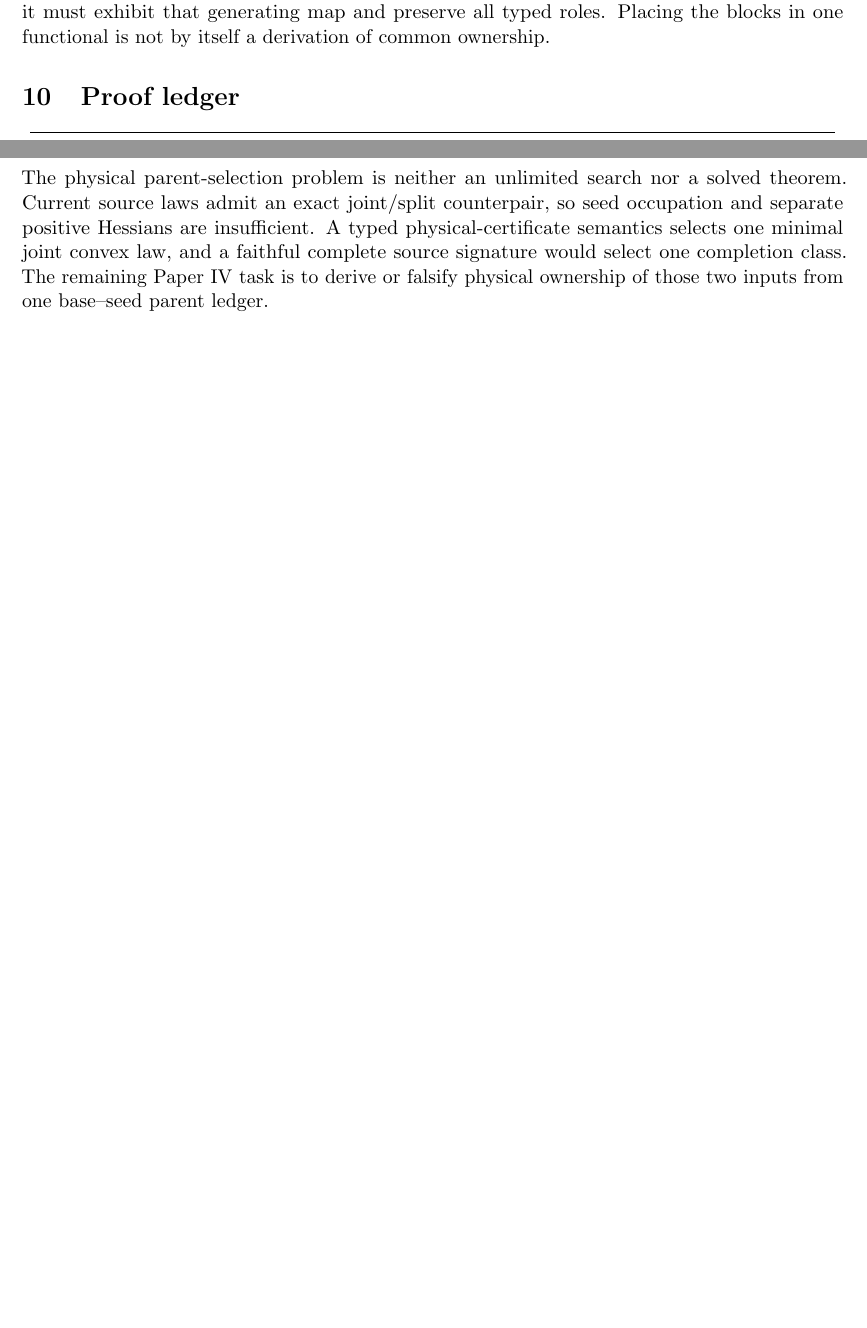
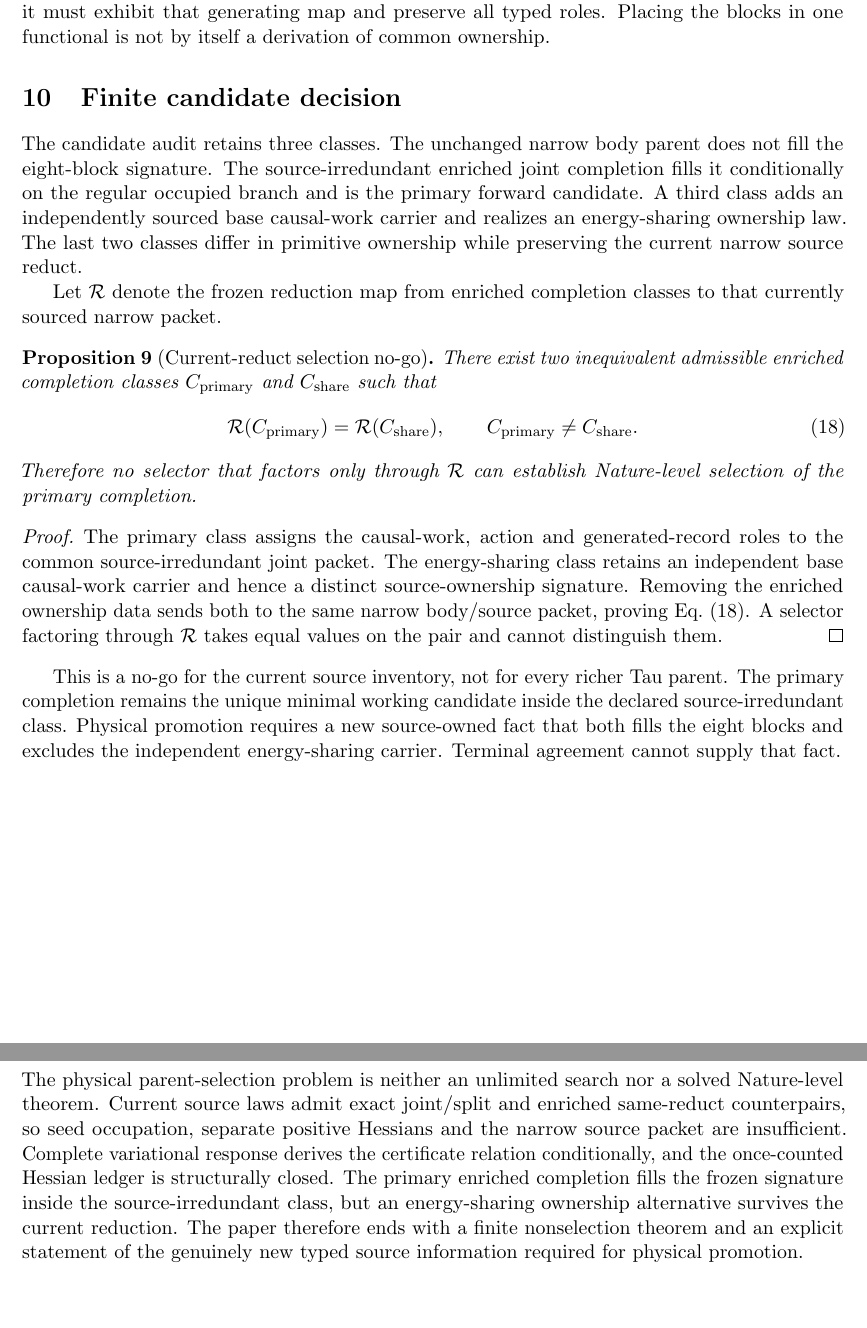
Before and after one commit to tau-core-research/tau-core-physical-parent-selection-foundation-paper-iv, a LaTeX paper (paperIV_submission_source/main.tex): two parts of pages 8 and 9 of 9 before the commit and two parts of pages 8 and 10 of 10 after it, joined at a grey line, cut so that both start at the same text, the shorter picture padded with empty space. Compiled offline with pdfLaTeX.

Commit message:
Close W4 with current-reduct no-go

```diff
--- a/paperIV_submission_source/main.tex
+++ b/paperIV_submission_source/main.tex
@@ -438,6 +443,48 @@ one primitive relation, but it must exhibit that generating map and preserve
 all typed roles. Placing the blocks in one functional is not by itself a
 derivation of common ownership.
 
+\section{Finite candidate decision}
+
+The candidate audit retains three classes. The unchanged narrow body parent
+does not fill the eight-block signature. The source-irredundant enriched joint
+completion fills it conditionally on the regular occupied branch and is the
+primary forward candidate. A third class adds an independently sourced base
+causal-work carrier and realizes an energy-sharing ownership law. The last two
+classes differ in primitive ownership while preserving the current narrow
+source reduct.
+
+Let \(\mathcal R\) denote the frozen reduction map from enriched completion
+classes to that currently sourced narrow packet.
+
+\begin{proposition}[Current-reduct selection no-go]
+There exist two inequivalent admissible enriched completion classes
+\(C_{\rm primary}\) and \(C_{\rm share}\) such that
+\begin{equation}
+ \mathcal R(C_{\rm primary})=\mathcal R(C_{\rm share}),
+ \qquad C_{\rm primary}\ne C_{\rm share}.
+ \label{eq:w4-counterpair}
+\end{equation}
+Therefore no selector that factors only through \(\mathcal R\) can establish
+Nature-level selection of the primary completion.
+\end{proposition}
+
+\begin{proof}
+The primary class assigns the causal-work, action and generated-record roles
+to the common source-irredundant joint packet. The energy-sharing class retains
+an independent base causal-work carrier and hence a distinct source-ownership
+signature. Removing the enriched ownership data sends both to the same narrow
+body/source packet, proving Eq.~\eqref{eq:w4-counterpair}. A selector factoring
+through \(\mathcal R\) takes equal values on the pair and cannot distinguish
+them.
+\end{proof}
+
+This is a no-go for the current source inventory, not for every richer Tau
+parent. The primary completion remains the unique minimal working candidate
+inside the declared source-irredundant class. Physical promotion requires a
+new source-owned fact that both fills the eight blocks and excludes the
+independent energy-sharing carrier. Terminal agreement cannot supply that
+fact.
+
 \section{Proof ledger}
 
 \begin{center}\small
@@ -495,11 +544,15 @@ evidence for Eq.~\eqref{eq:selection-question}.
 \section{Conclusion}
 
 The physical parent-selection problem is neither an unlimited search nor a
-solved theorem.  Current source laws admit an exact joint/split counterpair,
-so seed occupation and separate positive Hessians are insufficient.  A typed
-physical-certificate semantics selects one minimal joint convex law, and a
-faithful complete source signature would select one completion class.  The
-remaining Paper IV task is to derive or falsify physical ownership of those
-two inputs from one base--seed parent ledger.
+solved Nature-level theorem. Current source laws admit exact joint/split and
+enriched same-reduct counterpairs, so seed occupation, separate positive
+Hessians and the narrow source packet are insufficient. Complete variational
+response derives the certificate relation conditionally, and the
+once-counted Hessian ledger is structurally closed. The primary enriched
+completion fills the frozen signature inside the source-irredundant class,
+but an energy-sharing ownership alternative survives the current reduction.
+The paper therefore ends with a finite nonselection theorem and an explicit
+statement of the genuinely new typed source information required for physical
+promotion.
 
 \end{document}
```
Also changed, not shown: README.md, figures/fig_parent_selection_fork.pdf, figures/fig_signature_spine.pdf, paperIV_submission_source/figures/fig_parent_selection_fork.pdf, paperIV_submission_source/figures/fig_signature_spine.pdf, paperIV_submission_source/main.pdf, paperIV_submission_source/main.tex (21 more changed lines), 6 other files.
